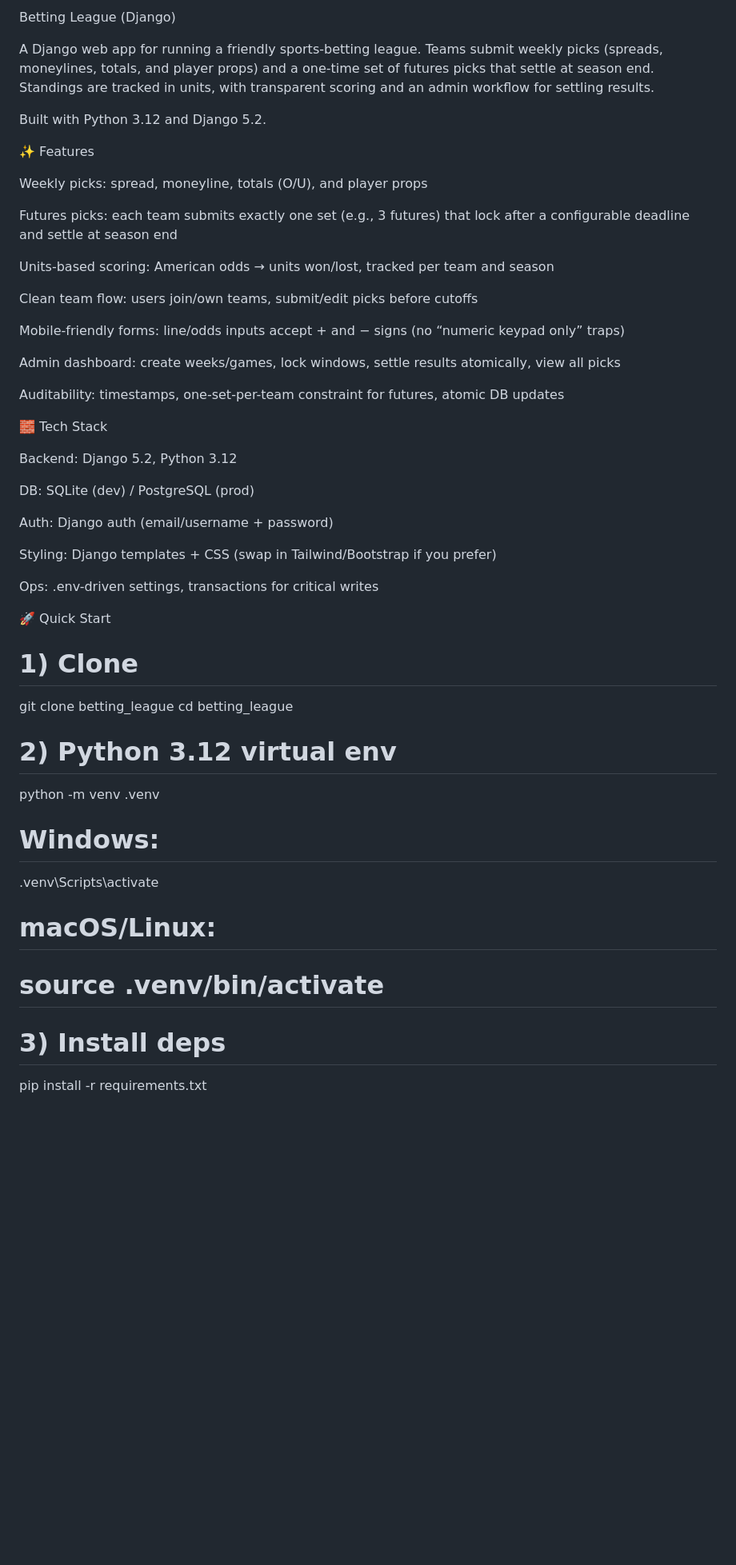
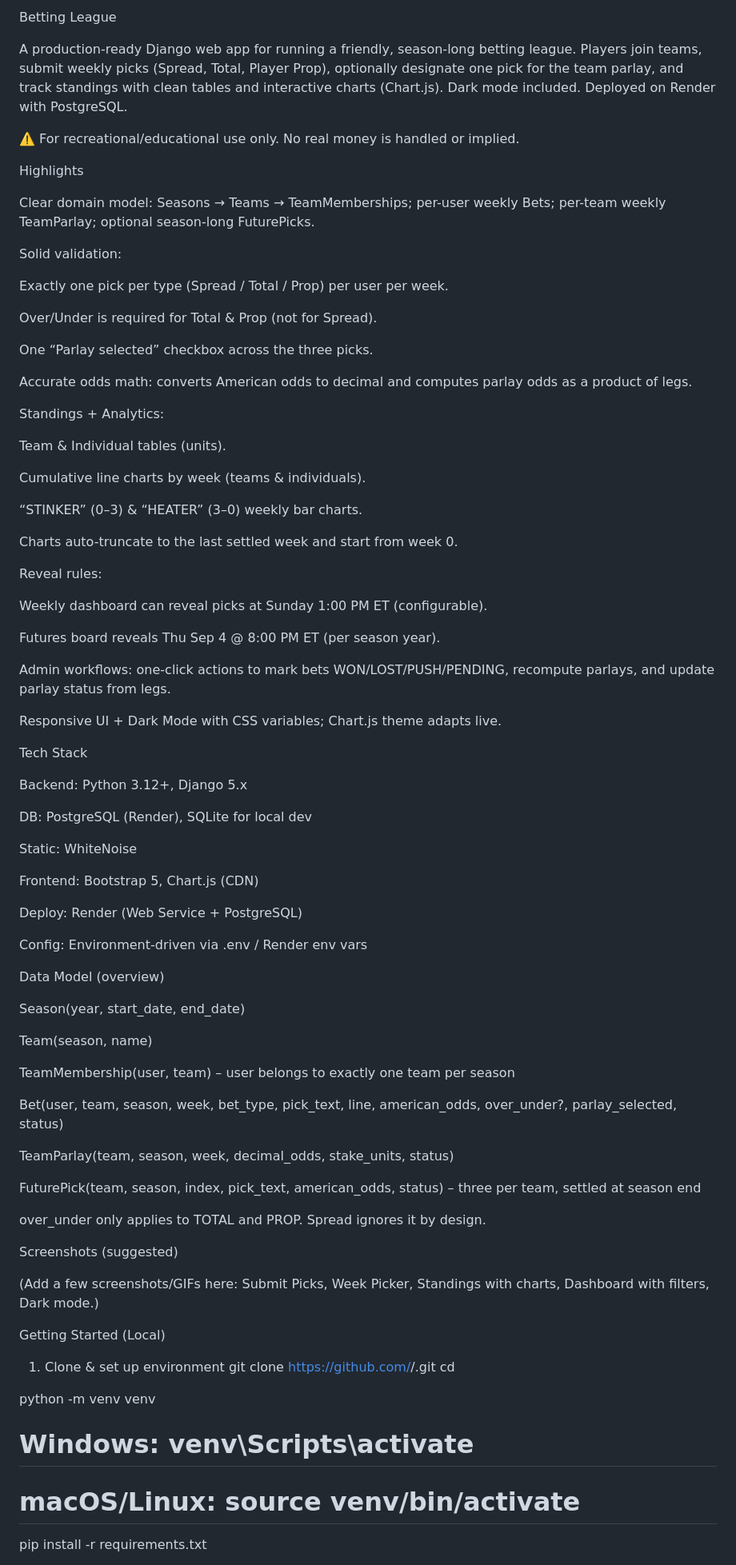
Before and after one commit to natephansen/SportsBet, a Markdown page: README.md, the part around the change printed below. Shown: that part at 80% size. Drawn GitHub-style; blank space fills up the shorter version.

```diff
--- a/README.md
+++ b/README.md
@@ -1,49 +1,85 @@
-Betting League (Django)
+Betting League
 
-A Django web app for running a friendly sports-betting league. Teams submit weekly picks (spreads, moneylines, totals, and player props) and a one-time set of futures picks that settle at season end. Standings are tracked in units, with transparent scoring and an admin workflow for settling results.
+A production-ready Django web app for running a friendly, season-long betting league. Players join teams, submit weekly picks (Spread, Total, Player Prop), optionally designate one pick for the team parlay, and track standings with clean tables and interactive charts (Chart.js). Dark mode included. Deployed on Render with PostgreSQL.
 
-Built with Python 3.12 and Django 5.2.
+⚠️ For recreational/educational use only. No real money is handled or implied.
 
-✨ Features
+Highlights
 
-Weekly picks: spread, moneyline, totals (O/U), and player props
+Clear domain model: Seasons → Teams → TeamMemberships; per-user weekly Bets; per-team weekly TeamParlay; optional season-long FuturePicks.
 
-Futures picks: each team submits exactly one set (e.g., 3 futures) that lock after a configurable deadline and settle at season end
+Solid validation:
 
-Units-based scoring: American odds → units won/lost, tracked per team and season
+Exactly one pick per type (Spread / Total / Prop) per user per week.
 
-Clean team flow: users join/own teams, submit/edit picks before cutoffs
+Over/Under is required for Total & Prop (not for Spread).
 
-Mobile-friendly forms: line/odds inputs accept + and − signs (no “numeric keypad only” traps)
+One “Parlay selected” checkbox across the three picks.
 
-Admin dashboard: create weeks/games, lock windows, settle results atomically, view all picks
+Accurate odds math: converts American odds to decimal and computes parlay odds as a product of legs.
 
-Auditability: timestamps, one-set-per-team constraint for futures, atomic DB updates
+Standings + Analytics:
 
-🧱 Tech Stack
+Team & Individual tables (units).
 
-Backend: Django 5.2, Python 3.12
+Cumulative line charts by week (teams & individuals).
 
-DB: SQLite (dev) / PostgreSQL (prod)
+“STINKER” (0–3) & “HEATER” (3–0) weekly bar charts.
 
-Auth: Django auth (email/username + password)
+Charts auto-truncate to the last settled week and start from week 0.
 
-Styling: Django templates + CSS (swap in Tailwind/Bootstrap if you prefer)
+Reveal rules:
 
-Ops: .env-driven settings, transactions for critical writes
+Weekly dashboard can reveal picks at Sunday 1:00 PM ET (configurable).
 
-🚀 Quick Start
-# 1) Clone
-git clone <your-repo-url> betting_league
-cd betting_league
+Futures board reveals Thu Sep 4 @ 8:00 PM ET (per season year).
 
-# 2) Python 3.12 virtual env
-python -m venv .venv
-# Windows:
-.venv\Scripts\activate
-# macOS/Linux:
-# source .venv/bin/activate
+Admin workflows: one-click actions to mark bets WON/LOST/PUSH/PENDING, recompute parlays, and update parlay status from legs.
 
-# 3) Install deps
+Responsive UI + Dark Mode with CSS variables; Chart.js theme adapts live.
+
+Tech Stack
+
+Backend: Python 3.12+, Django 5.x
+
+DB: PostgreSQL (Render), SQLite for local dev
+
+Static: WhiteNoise
+
+Frontend: Bootstrap 5, Chart.js (CDN)
+
+Deploy: Render (Web Service + PostgreSQL)
+
+Config: Environment-driven via .env / Render env vars
+
+Data Model (overview)
+
+Season(year, start_date, end_date)
+
+Team(season, name)
+
+TeamMembership(user, team) – user belongs to exactly one team per season
+
+Bet(user, team, season, week, bet_type, pick_text, line, american_odds, over_under?, parlay_selected, status)
+
+TeamParlay(team, season, week, decimal_odds, stake_units, status)
+
+FuturePick(team, season, index, pick_text, american_odds, status) – three per team, settled at season end
+
+over_under only applies to TOTAL and PROP. Spread ignores it by design.
+
+Screenshots (suggested)
+
+(Add a few screenshots/GIFs here: Submit Picks, Week Picker, Standings with charts, Dashboard with filters, Dark mode.)
+
+Getting Started (Local)
+1) Clone & set up environment
+git clone https://github.com/<your-username>/<your-repo>.git
+cd <your-repo>
+
+python -m venv venv
+# Windows: venv\Scripts\activate
+# macOS/Linux: source venv/bin/activate
+
 pip install -r requirements.txt
 
```
Also changed, not shown: other parts of README.md (+139 -116 lines).
